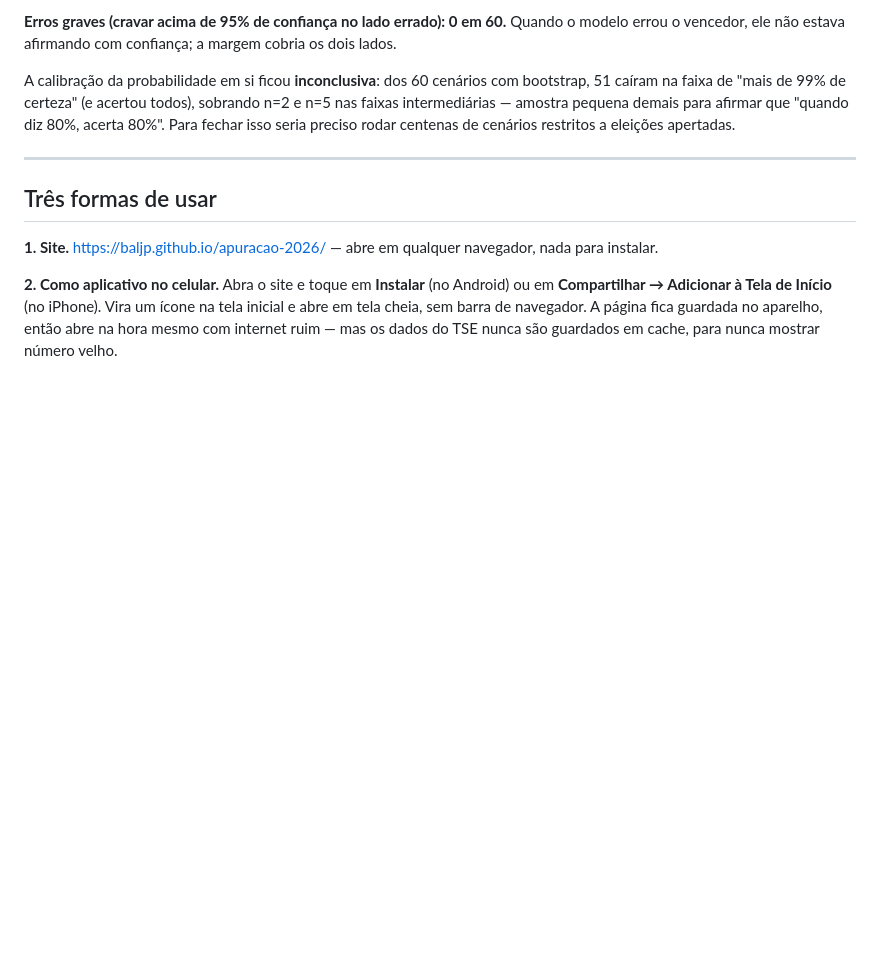
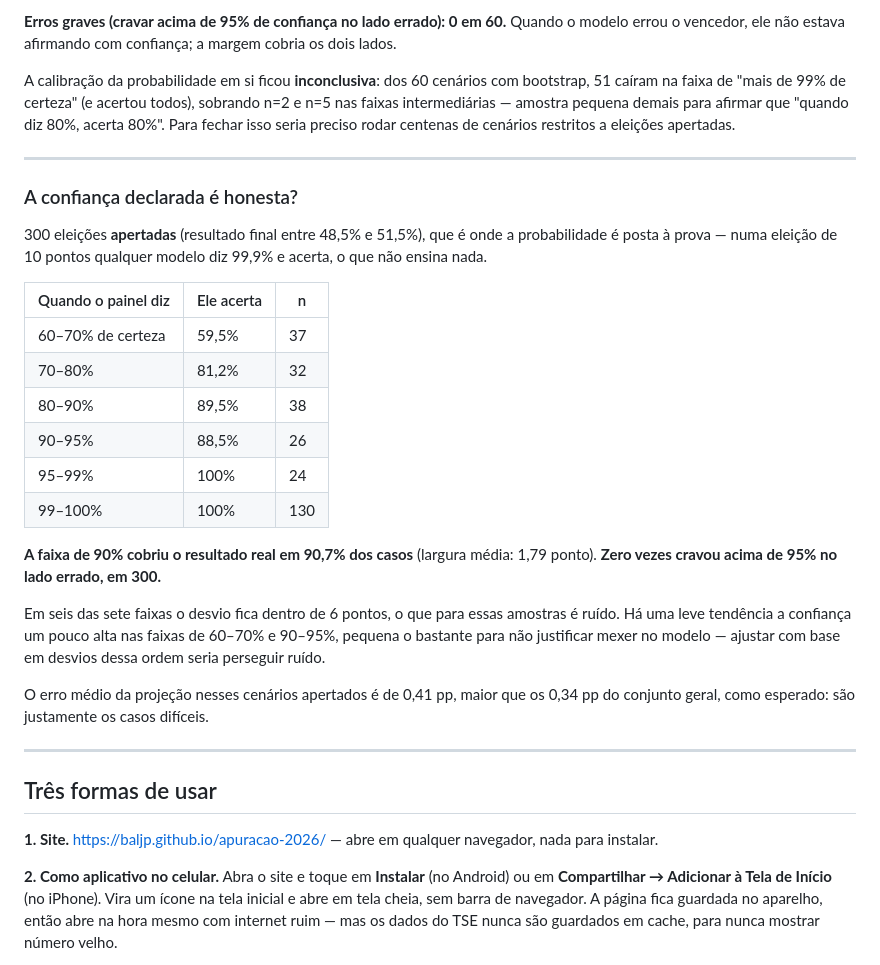
Before and after one commit to baljp/apuracao, a Markdown page: README.md, the part around the change. Drawn GitHub-style; blank space fills up the shorter version.

Commit message:
Calibracao da probabilidade confirmada em 300 eleicoes apertadas
A faixa de 90% cobriu o resultado real em 90,7% dos casos. Zero vezes
cravou acima de 95% no lado errado, em 300.

Calibracao bem comportada em 6 das 7 faixas (desvio dentro de 6 pp, que
para essas amostras e ruido). Leve excesso de confianca em 60-70% e
90-95%, pequeno demais para justificar mexer no modelo - ajustar com
base em desvios dessa ordem seria perseguir ruido.

Erro medio nesses cenarios apertados: 0,41 pp, contra 0,34 do conjunto
geral, como esperado.

Co-Authored-By: Claude Opus 5 <noreply@anthropic.com>
Claude-Session: https://claude.ai/code/session_01GYPZVw83ZkJR9nadBr32Ea

```diff
--- a/README.md
+++ b/README.md
@@ -242,6 +242,34 @@ rodar centenas de cenários restritos a eleições apertadas.
 
 ---
 
+### A confiança declarada é honesta?
+
+300 eleições **apertadas** (resultado final entre 48,5% e 51,5%), que é onde a
+probabilidade é posta à prova — numa eleição de 10 pontos qualquer modelo diz
+99,9% e acerta, o que não ensina nada.
+
+| Quando o painel diz | Ele acerta | n |
+|---|---|---|
+| 60–70% de certeza | 59,5% | 37 |
+| 70–80% | 81,2% | 32 |
+| 80–90% | 89,5% | 38 |
+| 90–95% | 88,5% | 26 |
+| 95–99% | 100% | 24 |
+| 99–100% | 100% | 130 |
+
+**A faixa de 90% cobriu o resultado real em 90,7% dos casos** (largura média:
+1,79 ponto). **Zero vezes cravou acima de 95% no lado errado, em 300.**
+
+Em seis das sete faixas o desvio fica dentro de 6 pontos, o que para essas
+amostras é ruído. Há uma leve tendência a confiança um pouco alta nas faixas
+de 60–70% e 90–95%, pequena o bastante para não justificar mexer no modelo —
+ajustar com base em desvios dessa ordem seria perseguir ruído.
+
+O erro médio da projeção nesses cenários apertados é de 0,41 pp, maior que os
+0,34 pp do conjunto geral, como esperado: são justamente os casos difíceis.
+
+---
+
 ## Três formas de usar
 
 **1. Site.** https://baljp.github.io/apuracao-2026/ — abre em qualquer
```
